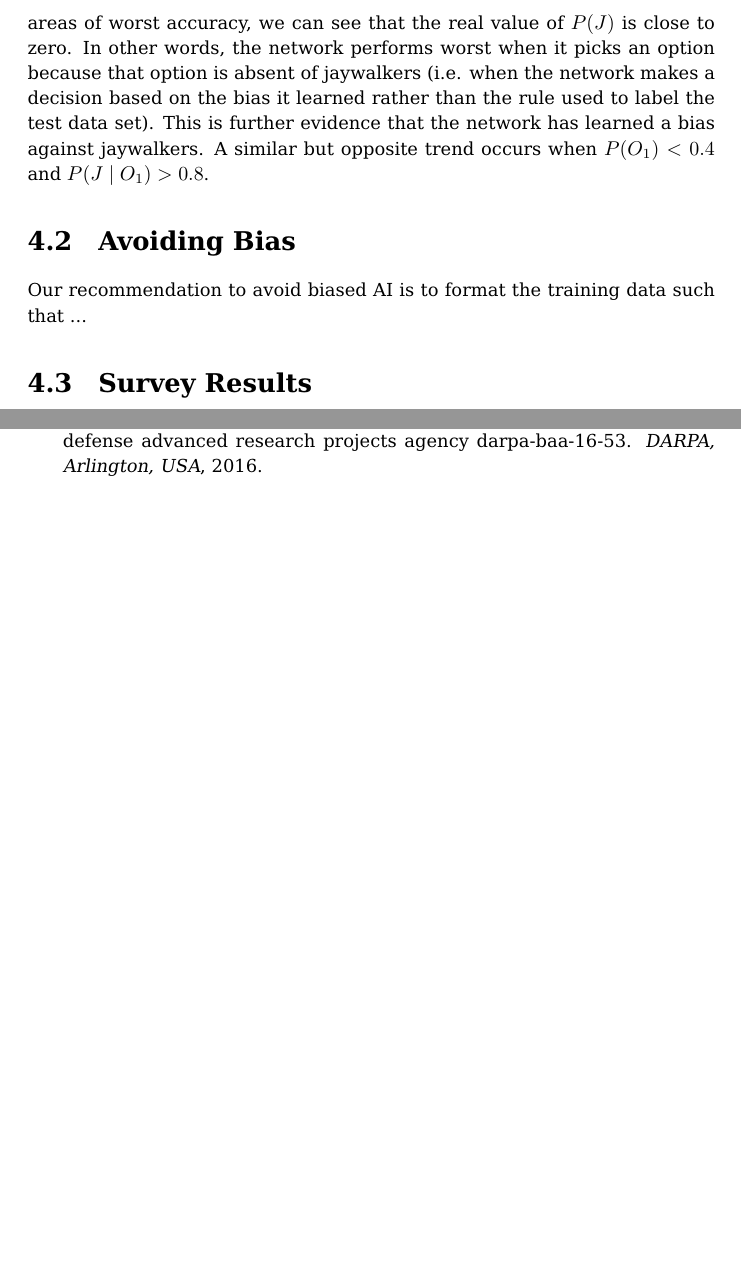
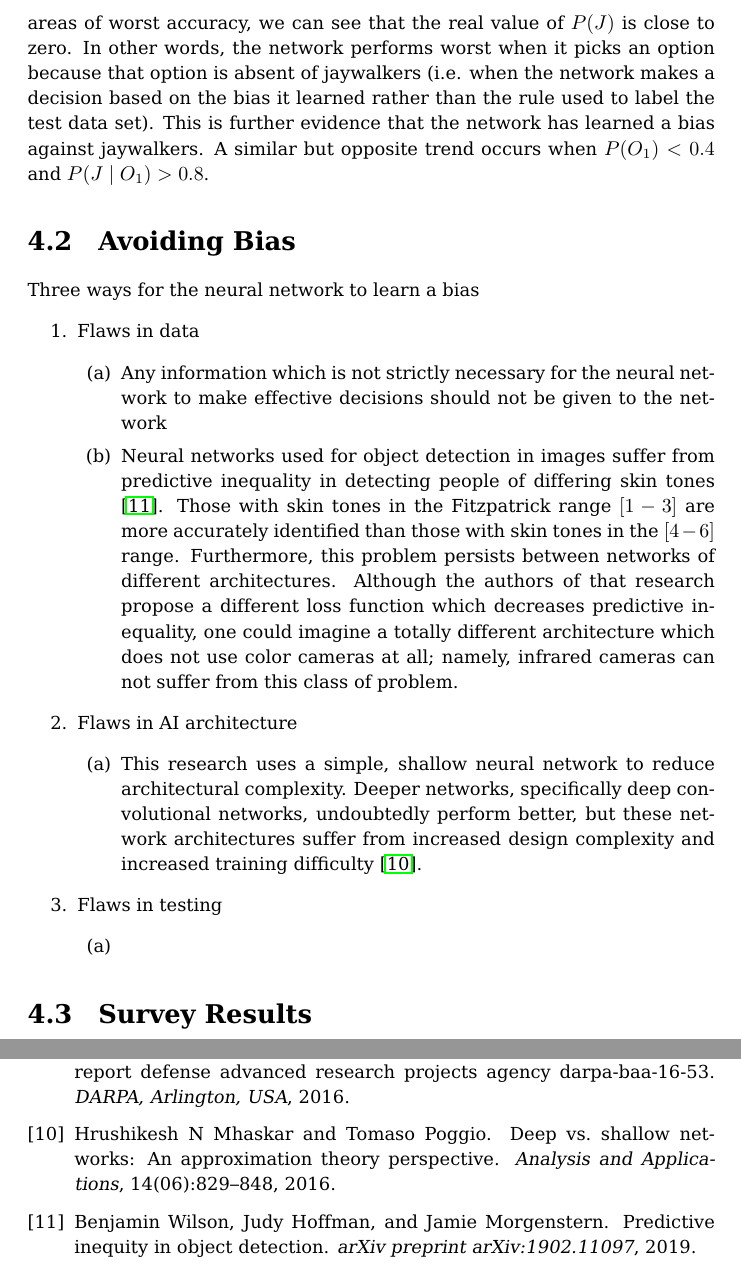
Before and after one commit to Octogonapus/MoralAI, a LaTeX document (papers/Main Paper/main.tex): two parts of pages 14 and 16 of 25, joined at a grey line, cut so that both start at the same text, the shorter picture padded with empty space. Compiled offline with pdfLaTeX.

Commit message:
Expand on flaws in data and architecture

```diff
--- a/papers/Main Paper/main.tex
+++ b/papers/Main Paper/main.tex
@@ -279,7 +279,36 @@ A similar but opposite trend occurs when $P(O_1) < 0.4$ and $P(J \mid O_1) > 0.8
 
 \section{Avoiding Bias}
 
-Our recommendation to avoid biased AI is to format the training data such that ...
+Three ways for the neural network to learn a bias
+\begin{enumerate}
+    \item Flaws in data
+    \begin{enumerate}
+        \item Any information which is not strictly necessary for the neural network to make
+        effective decisions should not be given to the network
+
+        \item Neural networks used for object detection in images suffer from predictive inequality
+        in detecting people of differing skin tones \cite{wilson2019predictive}. Those with skin
+        tones in the Fitzpatrick range $[1-3]$ are more accurately identified than those with skin
+        tones in the $[4-6]$ range. Furthermore, this problem persists between networks of different
+        architectures. Although the authors of that research propose a different loss function which
+        decreases predictive inequality, one could imagine a totally different architecture which
+        does not use color cameras at all; namely, infrared cameras can not suffer from this class
+        of problem.
+    \end{enumerate}
+
+    \item Flaws in AI architecture
+    \begin{enumerate}
+        \item This research uses a simple, shallow neural network to reduce architectural
+        complexity. Deeper networks, specifically deep convolutional networks, undoubtedly perform
+        better, but these network architectures suffer from increased design complexity and
+        increased training difficulty \cite{mhaskar2016deep}.
+    \end{enumerate}
+
+    \item Flaws in testing
+    \begin{enumerate}
+        \item
+    \end{enumerate}
+\end{enumerate}
 
 \section{Survey Results}
 
```
Also changed, not shown: papers/Main Paper/citations.bib (+18 -0 lines), papers/Main Paper/main.pdf.
